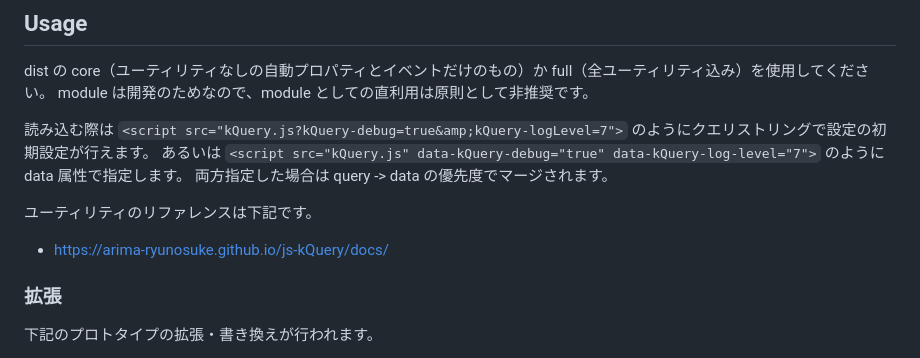
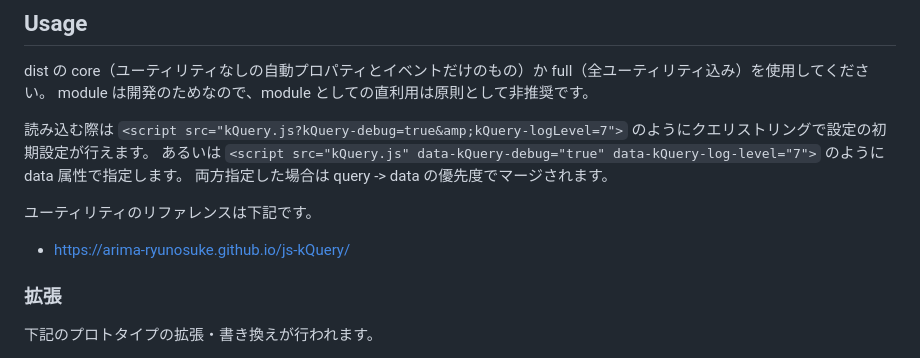
Before and after one commit to arima-ryunosuke/js-kQuery, a Markdown page: README.md, the part around the change. Rendered like a GitHub page.

```diff
--- a/README.md
+++ b/README.md
@@ -45,7 +45,7 @@ module は開発のためなので、module としての直利用は原則とし
 
 ユーティリティのリファレンスは下記です。
 
-- https://arima-ryunosuke.github.io/js-kQuery/docs/
+- https://arima-ryunosuke.github.io/js-kQuery/
 
 ### 拡張
 
```
